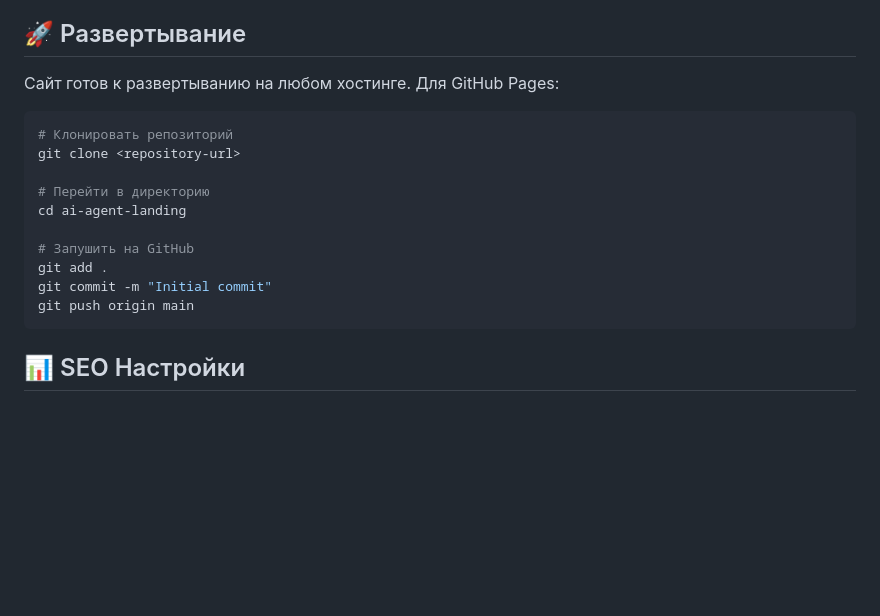
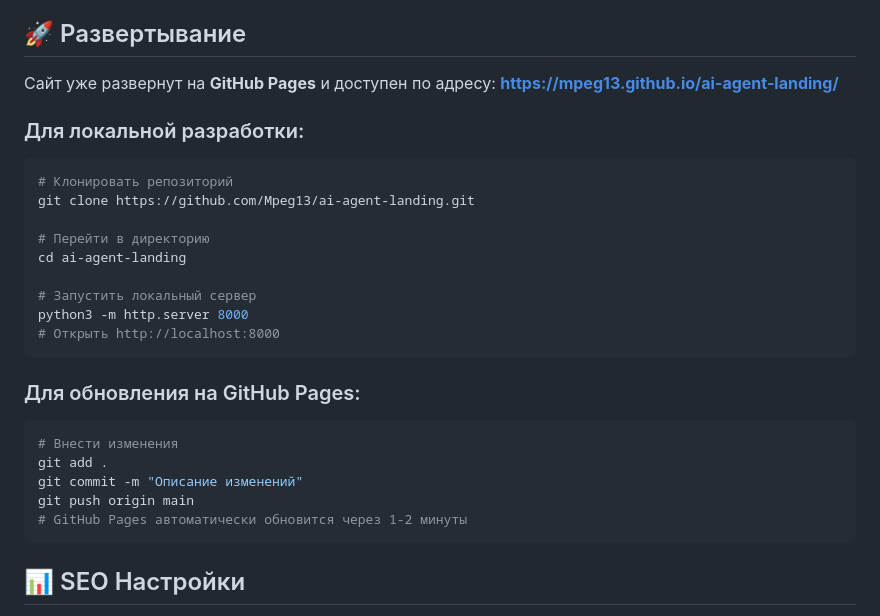
Before and after one commit to Mpeg13/ai-agent-landing, a Markdown page: README.md, the part around the change. Rendered like a GitHub page; blank space fills up the shorter version.

Commit message:
Update README with GitHub Pages info

````diff
--- a/README.md
+++ b/README.md
@@ -64,19 +64,31 @@ ai-agent-landing/
 
 ## 🚀 Развертывание
 
-Сайт готов к развертыванию на любом хостинге. Для GitHub Pages:
+Сайт уже развернут на **GitHub Pages** и доступен по адресу:
+**https://mpeg13.github.io/ai-agent-landing/**
+
+### Для локальной разработки:
 
 ```bash
 # Клонировать репозиторий
-git clone <repository-url>
+git clone https://github.com/Mpeg13/ai-agent-landing.git
 
 # Перейти в директорию
 cd ai-agent-landing
 
-# Запушить на GitHub
+# Запустить локальный сервер
+python3 -m http.server 8000
+# Открыть http://localhost:8000
+```
+
+### Для обновления на GitHub Pages:
+
+```bash
+# Внести изменения
 git add .
-git commit -m "Initial commit"
+git commit -m "Описание изменений"
 git push origin main
+# GitHub Pages автоматически обновится через 1-2 минуты
 ```
 
 ## 📊 SEO Настройки
````
